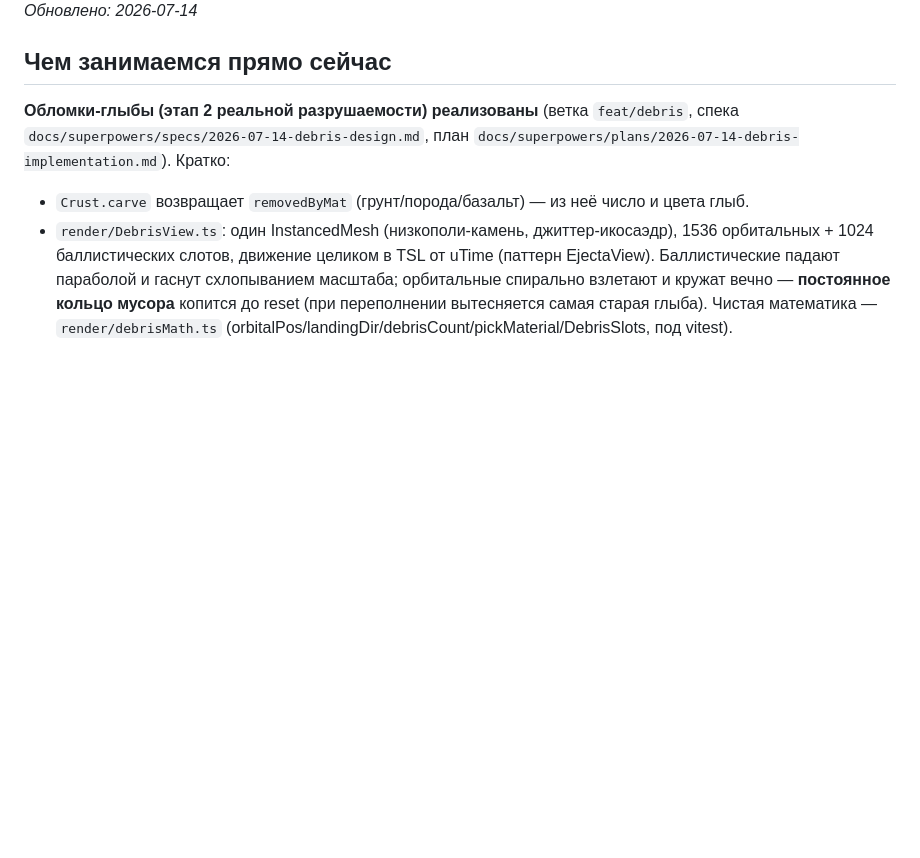
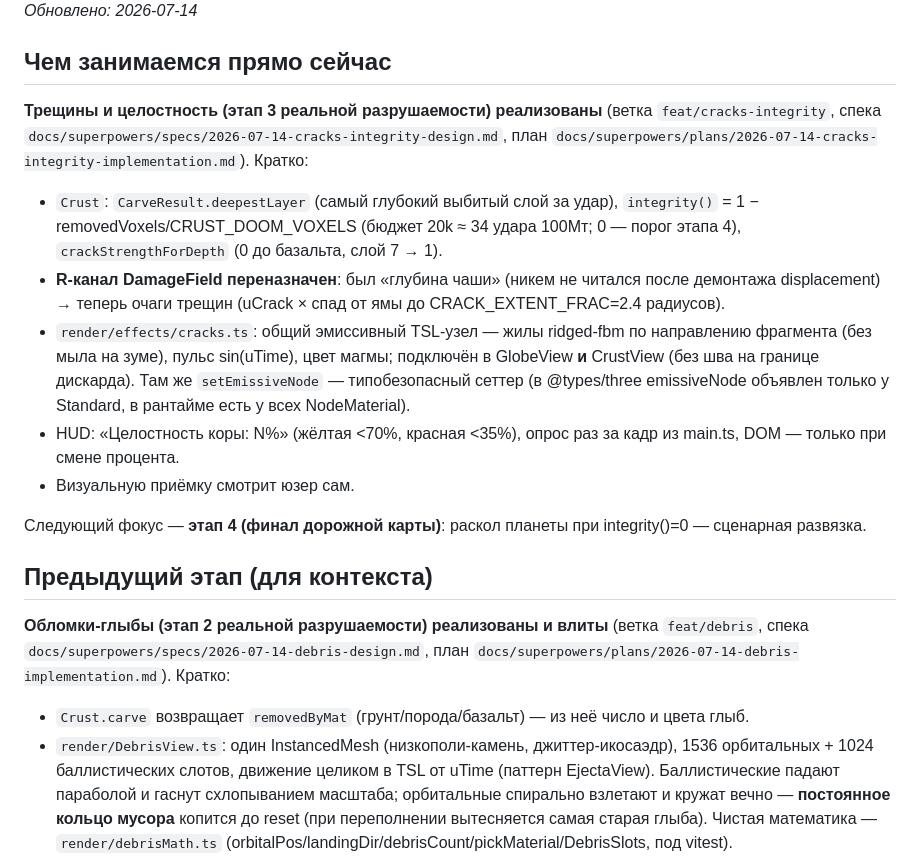
Before and after one commit to glbart/war, a Markdown page: memory-bank/activeContext.md, the part around the change. GitHub-like rendering; blank space fills up the shorter version.

```diff
--- a/memory-bank/activeContext.md
+++ b/memory-bank/activeContext.md
@@ -4,7 +4,28 @@ _Обновлено: 2026-07-14_
 
 ## Чем занимаемся прямо сейчас
 
-**Обломки-глыбы (этап 2 реальной разрушаемости) реализованы** (ветка `feat/debris`, спека
+**Трещины и целостность (этап 3 реальной разрушаемости) реализованы** (ветка
+`feat/cracks-integrity`, спека `docs/superpowers/specs/2026-07-14-cracks-integrity-design.md`,
+план `docs/superpowers/plans/2026-07-14-cracks-integrity-implementation.md`). Кратко:
+- `Crust`: `CarveResult.deepestLayer` (самый глубокий выбитый слой за удар), `integrity()`
+  = 1 − removedVoxels/CRUST_DOOM_VOXELS (бюджет 20k ≈ 34 удара 100Мт; 0 — порог этапа 4),
+  `crackStrengthForDepth` (0 до базальта, слой 7 → 1).
+- **R-канал DamageField переназначен**: был «глубина чаши» (никем не читался после демонтажа
+  displacement) → теперь очаги трещин (uCrack × спад от ямы до CRACK_EXTENT_FRAC=2.4 радиусов).
+- `render/effects/cracks.ts`: общий эмиссивный TSL-узел — жилы ridged-fbm по направлению
+  фрагмента (без мыла на зуме), пульс sin(uTime), цвет магмы; подключён в GlobeView **и**
+  CrustView (без шва на границе дискарда). Там же `setEmissiveNode` — типобезопасный сеттер
+  (в @types/three emissiveNode объявлен только у Standard, в рантайме есть у всех NodeMaterial).
+- HUD: «Целостность коры: N%» (жёлтая <70%, красная <35%), опрос раз за кадр из main.ts,
+  DOM — только при смене процента.
+- Визуальную приёмку смотрит юзер сам.
+
+Следующий фокус — **этап 4 (финал дорожной карты)**: раскол планеты при integrity()=0 —
+сценарная развязка.
+
+## Предыдущий этап (для контекста)
+
+**Обломки-глыбы (этап 2 реальной разрушаемости) реализованы и влиты** (ветка `feat/debris`, спека
 `docs/superpowers/specs/2026-07-14-debris-design.md`, план
 `docs/superpowers/plans/2026-07-14-debris-implementation.md`). Кратко:
 - `Crust.carve` возвращает `removedByMat` (грунт/порода/базальт) — из неё число и цвета глыб.
```
Also changed, not shown: memory-bank/progress.md (+27 -4 lines).
